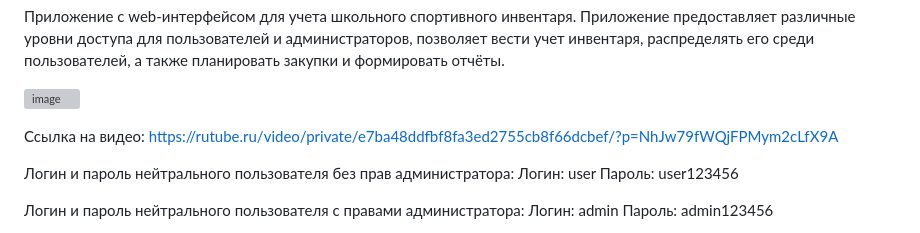
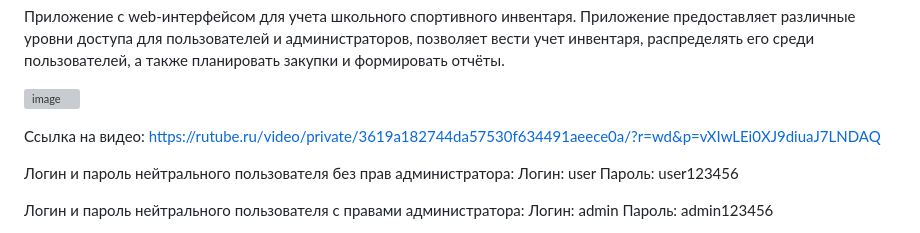
Before and after one commit to Revachol-sport-club/predprof-case-5, a Markdown page: README.md, the part around the change. GitHub-like rendering; grey boxes are pictures that could not be loaded.

```diff
--- a/README.md
+++ b/README.md
@@ -4,7 +4,7 @@
 ![image](https://github.com/user-attachments/assets/72cbe6b7-70e0-4b72-8451-1a705a514659)
 
 
-Ссылка на видео: https://rutube.ru/video/private/e7ba48ddfbf8fa3ed2755cb8f66dcbef/?p=NhJw79fWQjFPMym2cLfX9A
+Ссылка на видео: https://rutube.ru/video/private/3619a182744da57530f634491aeece0a/?r=wd&p=vXIwLEi0XJ9diuaJ7LNDAQ
 
 Логин и пароль нейтрального пользователя без прав администратора:
 Логин: user   Пароль: user123456
```
